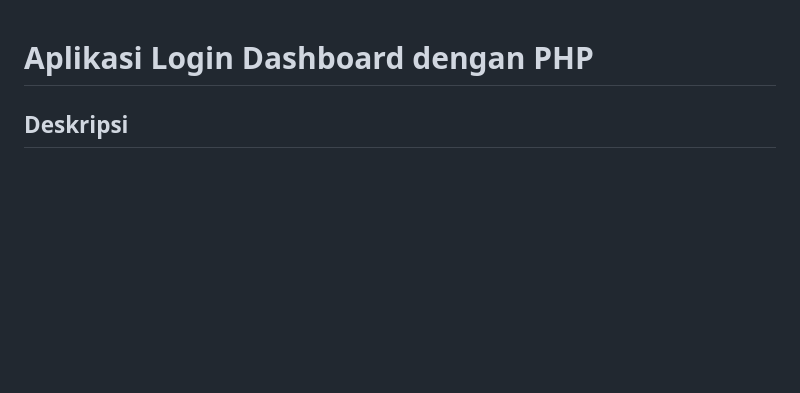
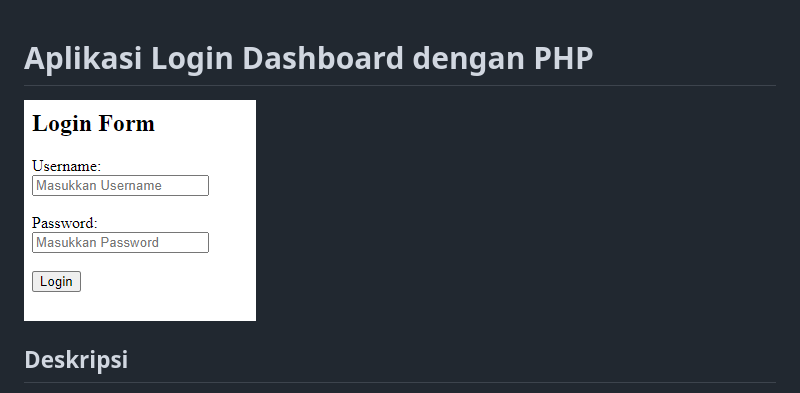
Before and after one commit to MuhammadRifaiFadli/login-session, a Markdown page: readme.md, the part around the change. Rendered like a GitHub page; pictures changed too: login.png (added); blank space fills up the shorter version.

```diff
--- a/readme.md
+++ b/readme.md
@@ -1,4 +1,6 @@
 # Aplikasi Login Dashboard dengan PHP
+
+<img src="login.png">
 
 ## Deskripsi
 
```
Also changed, not shown: 2 other files.
